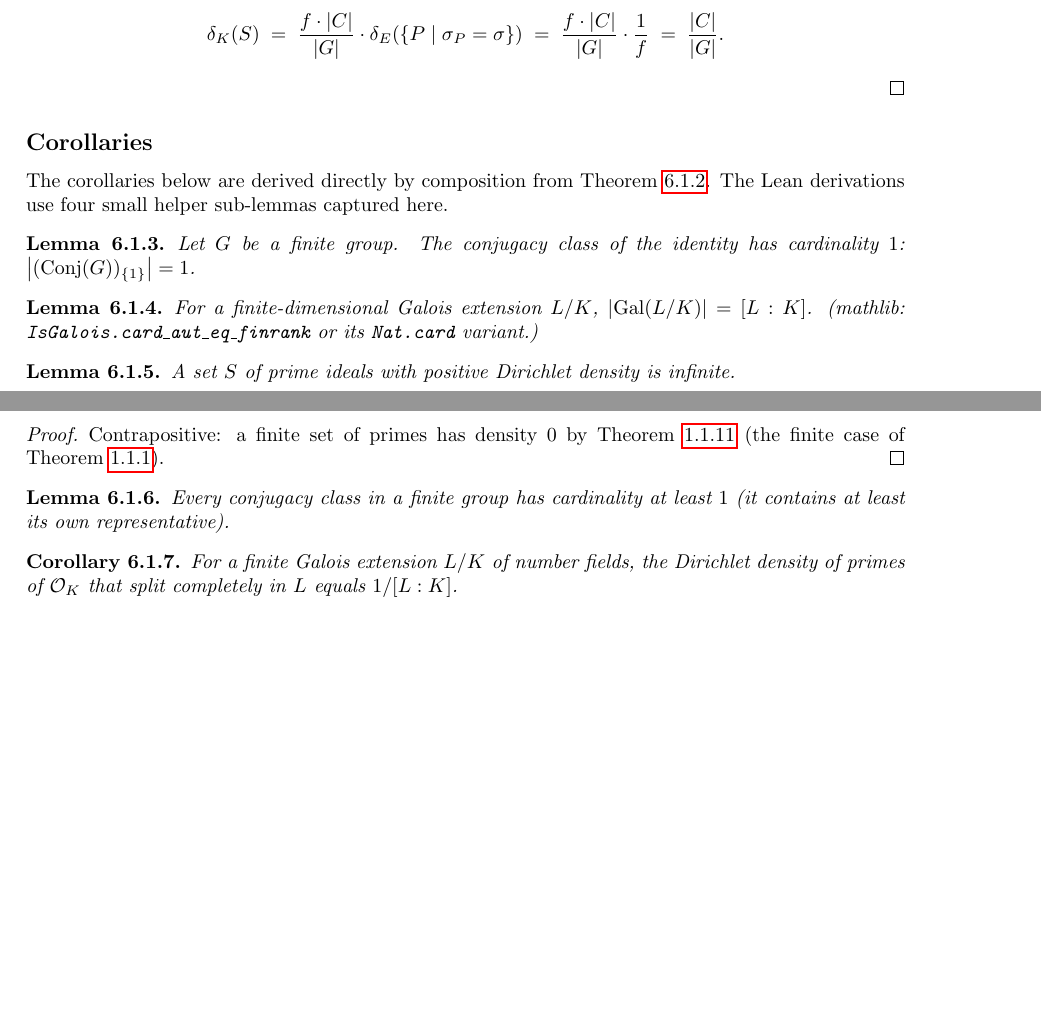
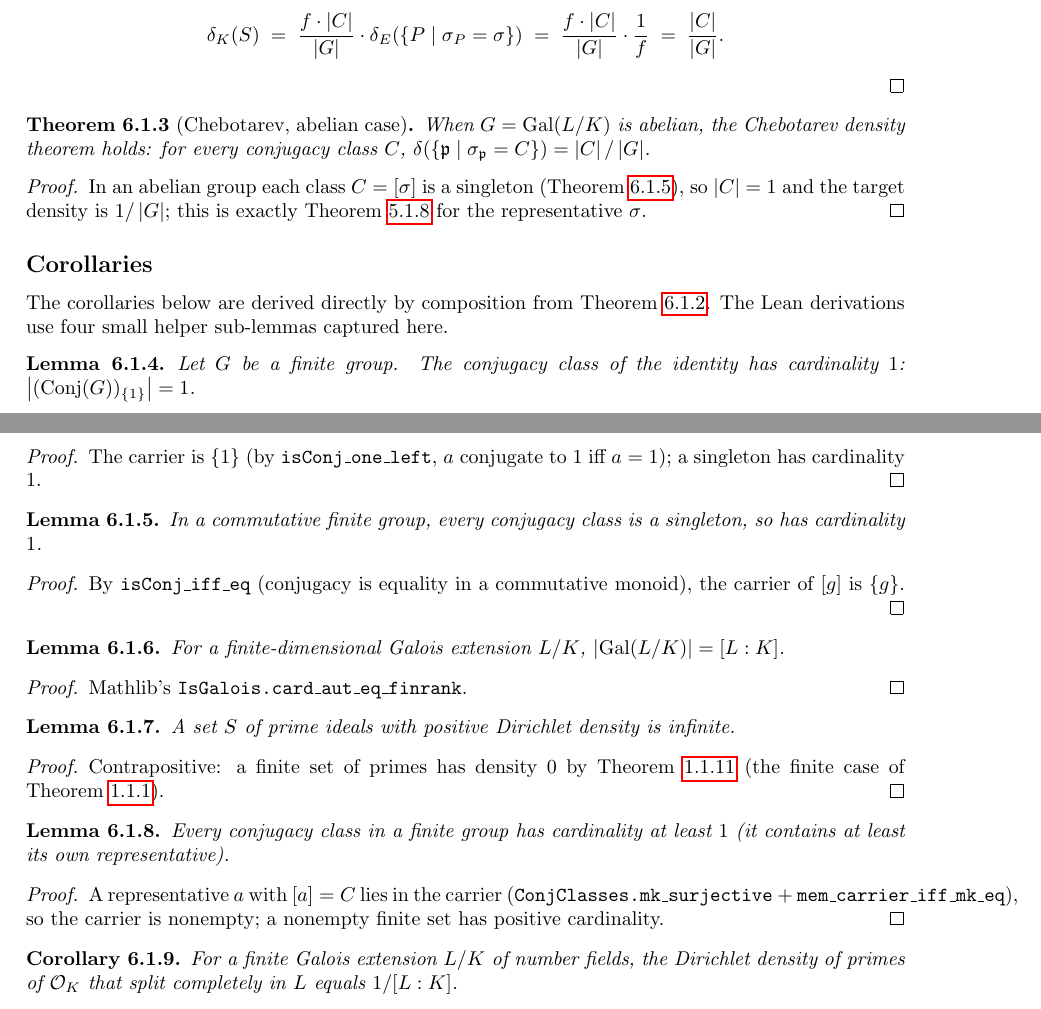
Before and after one commit to CBirkbeck/chebotarev-density, a LaTeX thesis (blueprint/src/print.tex, which reads blueprint/src/subsections/main.tex): two parts of pages 14 and 15 of 15, joined at a grey line, cut so that both start at the same text, the shorter picture padded with empty space. Compiled offline with pdfLaTeX.

Commit message:
feat: fill 6 proofs top-down, incl. the abelian case of Chebotarev
Per "fill in proofs top-down": proved the leaves mathlib/analysis can
discharge now, and proved the main theorem in the case our lemmas cover.

MAIN RESULT — Chebotarev's density theorem, abelian case (PROVEN):
  chebotarev_density_of_comm  [IsMulCommutative (L ≃ₐ[K] L)]
    := by obtain ⟨σ,rfl⟩ := mk_surjective C
          rw [card.carrier = 1, …]; exact chebotarev_abelian K L σ
  When G is abelian every conjugacy class is a singleton, so |C|=1 and
  |C|/|G| = 1/|G| is exactly the abelian-case value. This is a genuine
  top-down proof of the headline theorem from chebotarev_abelian, in the
  regime the current lemmas support.

Foundation leaves proven (no longer sorry):
  - nat_card_galois_eq_finrank        := IsGalois.card_aut_eq_finrank
  - ConjClasses_carrier_card_pos      := mk_surjective + mem_carrier + Nat.card_pos
  - ConjClasses_mk_one_carrier_card_eq_one := isConj_one_left → carrier = {1}
  - ConjClasses_carrier_card_eq_one_of_comm := isConj_iff_eq → carrier = {g}
  - tendsto_ratio_of_log_asymp_numerator (cyclotomic engine glue):
      num/den = (num/L)/(den/L), L=log(1/(s-1))>0 on (1,2), quotient rule.

Effect: density_split_completely + infinite_setOf_frobenius_class now
rest entirely on proven helpers + chebotarev_density; the cyclotomic
density engine rests on a proven ratio glue.

Blueprint mirrored: \leanok on all 6 newly-proven entries; new
thm:chebotarev-density-comm + lem:conjclasses-carrier-card-one-comm.
checkdecls passes; pdf 0 undefined refs.

General chebotarev_density (non-abelian) still needs the fixed-field
E=L^⟨σ⟩ reduction (verified the mathlib pieces exist:
NumberField.of_intermediateField, IsGalois.tower_top_intermediateField,
IntermediateField.subgroupEquivAlgEquiv) + the density-lift leaf — a
dedicated pass.

Co-Authored-By: Claude Opus 4.8 (1M context) <noreply@anthropic.com>

```diff
--- a/blueprint/src/subsections/main.tex
+++ b/blueprint/src/subsections/main.tex
@@ -59,6 +59,23 @@ Step~1 (p.~143).
   \]
 \end{proof}
 
+\begin{theorem}[Chebotarev, abelian case]\label{thm:chebotarev-density-comm}
+  \lean{Chebotarev.chebotarev_density_of_comm}
+  \uses{thm:chebotarev-abelian, lem:conjclasses-carrier-card-one-comm}
+  When $G = \Gal{L/K}$ is abelian, the Chebotarev density theorem holds:
+  for every conjugacy class $C$,
+  $\delta(\setof{\fp}{\sigma_\fp = C}) = \abs{C}/\abs{G}$.
+\end{theorem}
+
+\begin{proof}
+  \uses{thm:chebotarev-abelian, lem:conjclasses-carrier-card-one-comm}
+  \leanok
+  In an abelian group each class $C = [\sigma]$ is a singleton
+  (\cref{lem:conjclasses-carrier-card-one-comm}), so $\abs{C} = 1$ and
+  the target density is $1/\abs{G}$; this is exactly
+  \cref{thm:chebotarev-abelian} for the representative $\sigma$.
+\end{proof}
+
 \subsection*{Corollaries}
 
 The corollaries below are derived directly by composition from
@@ -67,17 +84,39 @@ helper sub-lemmas captured here.
 
 \begin{lemma}\label{lem:conjclasses-mk-one-carrier-card-one}
   \lean{Chebotarev.ConjClasses_mk_one_carrier_card_eq_one}
+  \leanok
   Let $G$ be a finite group. The conjugacy class of the identity has
   cardinality $1$:
   $\abs{(\mathrm{Conj}(G))_{\{1\}}} = 1$.
 \end{lemma}
 
+\begin{proof}\leanok
+  The carrier is $\{1\}$ (by \texttt{isConj\_one\_left}, $a$ conjugate to
+  $1$ iff $a = 1$); a singleton has cardinality $1$.
+\end{proof}
+
+\begin{lemma}\label{lem:conjclasses-carrier-card-one-comm}
+  \lean{Chebotarev.ConjClasses_carrier_card_eq_one_of_comm}
+  \leanok
+  In a commutative finite group, every conjugacy class is a singleton,
+  so has cardinality $1$.
+\end{lemma}
+
+\begin{proof}\leanok
+  By \texttt{isConj\_iff\_eq} (conjugacy is equality in a commutative
+  monoid), the carrier of $[g]$ is $\{g\}$.
+\end{proof}
+
 \begin{lemma}\label{lem:nat-card-galois-eq-finrank}
   \lean{Chebotarev.nat_card_galois_eq_finrank}
+  \leanok
   For a finite-dimensional Galois extension $L/K$,
-  $\abs{\Gal{L/K}} = [L:K]$. (mathlib: \texttt{IsGalois.card\_aut\_eq\_finrank}
-  or its \texttt{Nat.card} variant.)
+  $\abs{\Gal{L/K}} = [L:K]$.
 \end{lemma}
+
+\begin{proof}\leanok
+  Mathlib's \texttt{IsGalois.card\_aut\_eq\_finrank}.
+\end{proof}
 
 \begin{lemma}\label{lem:infinite-of-density-pos}
   \lean{Chebotarev.infinite_of_hasDirichletDensity_pos}
@@ -92,9 +131,17 @@ helper sub-lemmas captured here.
 
 \begin{lemma}\label{lem:conjclasses-carrier-card-pos}
   \lean{Chebotarev.ConjClasses_carrier_card_pos}
+  \leanok
   Every conjugacy class in a finite group has cardinality at least $1$
   (it contains at least its own representative).
 \end{lemma}
+
+\begin{proof}\leanok
+  A representative $a$ with $[a] = C$ lies in the carrier
+  (\texttt{ConjClasses.mk\_surjective} + \texttt{mem\_carrier\_iff\_mk\_eq}),
+  so the carrier is nonempty; a nonempty finite set has positive
+  cardinality.
+\end{proof}
 
 \begin{corollary}\label{cor:density-split-completely}
   \lean{Chebotarev.density_split_completely}
```
Also changed, not shown: blueprint/src/subsections/cyclotomic.tex (+5 -3 lines), 2 other files.
